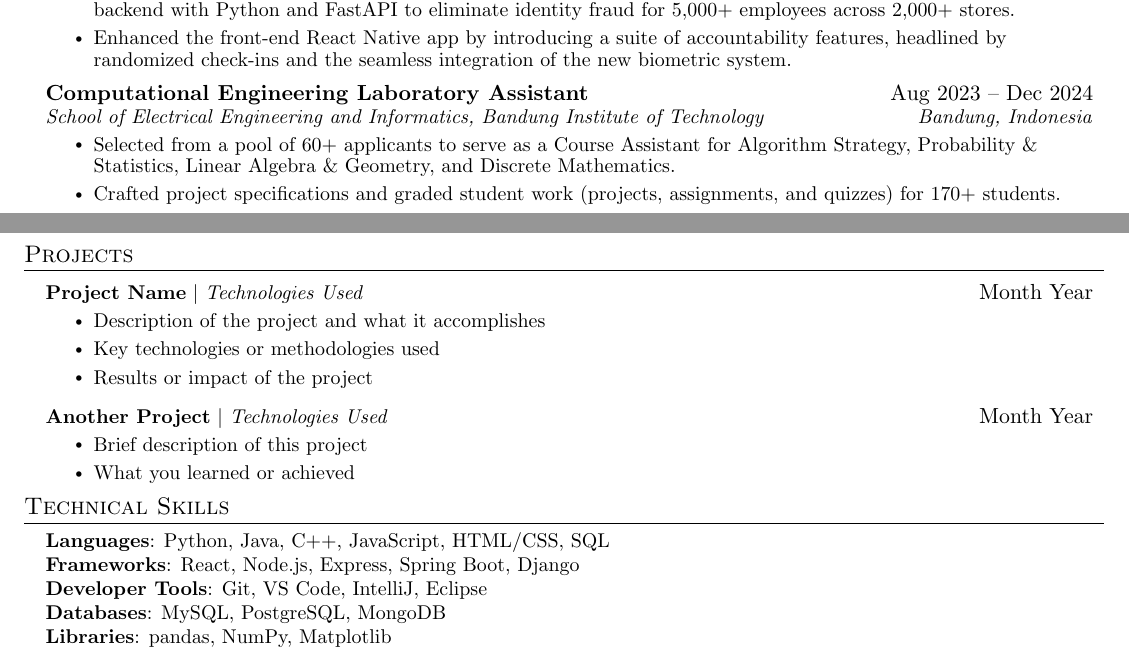
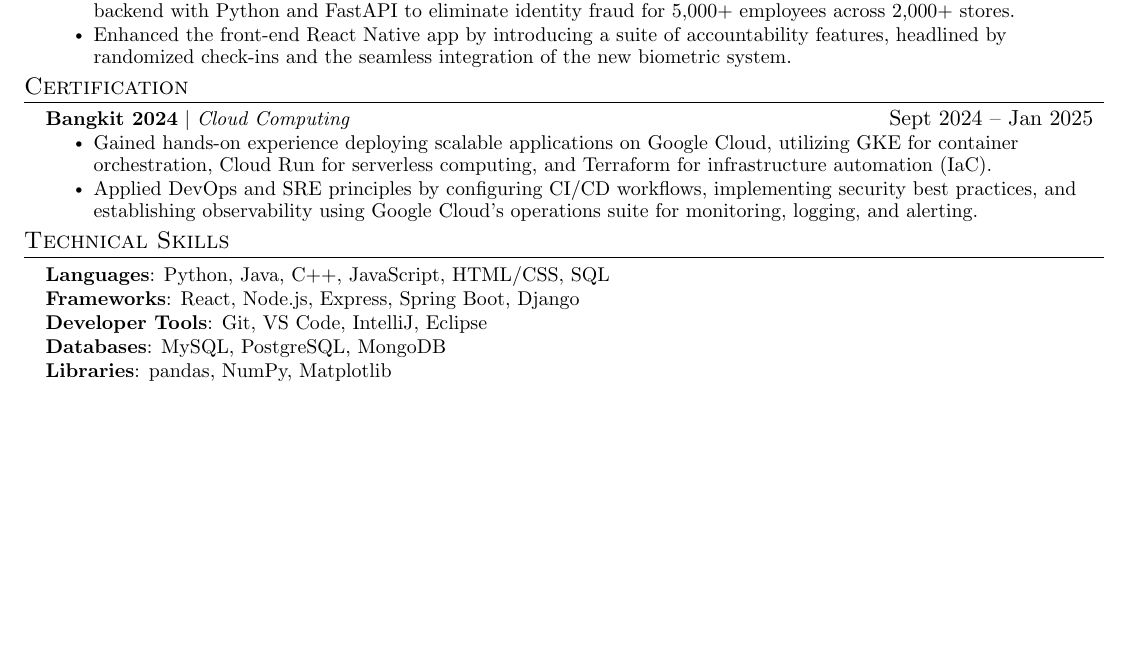
Before and after one commit to bernarduswillson/cv, a LaTeX CV (CV_Bernardus Willson.tex, which reads src/certification.tex, src/experience.tex, src/projects.tex): two parts of pages 1 and 2 of 2 before the commit and part of the page after it, the two joined at a grey line, cut so that both start at the same text, the shorter picture padded with empty space. Compiled offline with pdfLaTeX.

Commit message:
certification

```diff
--- a/CV_Bernardus Willson.tex
+++ b/CV_Bernardus Willson.tex
@@ -66,8 +66,8 @@
 %-----------EXPERIENCE-----------%
 \input{src/experience}
 
-%-----------PROJECTS-----------%
-\input{src/projects}
+%-----------CERTIFICATIONS-----------%
+\input{src/certification}
 
 %-----------SKILLS-----------%
 \input{src/skills}
--- /dev/null
+++ b/src/certification.tex
@@ -0,0 +1,9 @@
+\section{Certification}
+    \resumeSubHeadingListStart
+      \resumeProjectHeading
+          {\textbf{Bangkit 2024} $|$ \emph{Cloud Computing}}{Sept 2024 -- Jan 2025}
+          \resumeItemListStart
+            \resumeItem{Gained hands-on experience deploying scalable applications on Google Cloud, utilizing GKE for container orchestration, Cloud Run for serverless computing, and Terraform for infrastructure automation (IaC).}
+            \resumeItem{Applied DevOps and SRE principles by configuring CI/CD workflows, implementing security best practices, and establishing observability using Google Cloud's operations suite for monitoring, logging, and alerting.}
+          \resumeItemListEnd
+    \resumeSubHeadingListEnd
--- a/src/experience.tex
+++ b/src/experience.tex
@@ -45,12 +45,4 @@
         \resumeItem{Enhanced the front-end React Native app by introducing a suite of accountability features, headlined by randomized check-ins and the seamless integration of the new biometric system.}
       \resumeItemListEnd
 
-    \resumeSubheading
-      {Computational Engineering Laboratory Assistant}{Aug 2023 -- Dec 2024}
-      {School of Electrical Engineering and Informatics, Bandung Institute of Technology}{Bandung, Indonesia}
-      \resumeItemListStart
-        \resumeItem{Selected from a pool of 60+ applicants to serve as a Course Assistant for Algorithm Strategy, Probability \& Statistics, Linear Algebra \& Geometry, and Discrete Mathematics.}
-        \resumeItem{Crafted project specifications and graded student work (projects, assignments, and quizzes) for 170+ students.}
-      \resumeItemListEnd
-
   \resumeSubHeadingListEnd
--- a/src/projects.tex
+++ /dev/null
@@ -1,16 +0,0 @@
-\section{Projects}
-    \resumeSubHeadingListStart
-      \resumeProjectHeading
-          {\textbf{Project Name} $|$ \emph{Technologies Used}}{Month Year}
-          \resumeItemListStart
-            \resumeItem{Description of the project and what it accomplishes}
-            \resumeItem{Key technologies or methodologies used}
-            \resumeItem{Results or impact of the project}
-          \resumeItemListEnd
-      \resumeProjectHeading
-          {\textbf{Another Project} $|$ \emph{Technologies Used}}{Month Year}
-          \resumeItemListStart
-            \resumeItem{Brief description of this project}
-            \resumeItem{What you learned or achieved}
-          \resumeItemListEnd
-    \resumeSubHeadingListEnd
```
Also changed, not shown: custom-commands.tex (+1 -1 lines), CV_Bernardus Willson.pdf.
